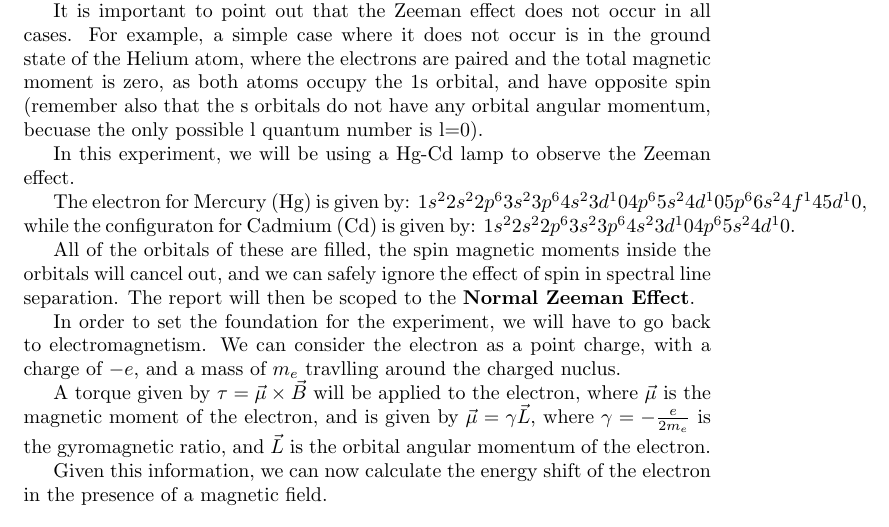
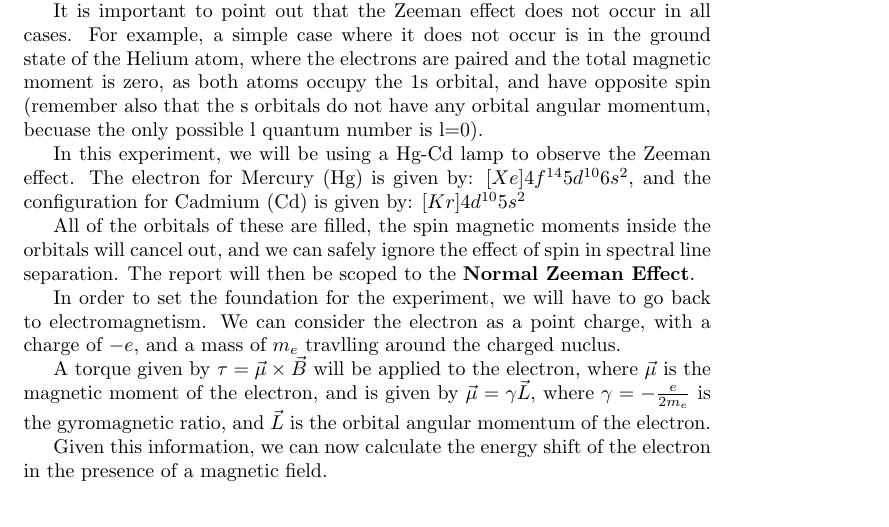
Before and after one commit to Mateusz-alicante/PHY294-2w, a LaTeX document (main.tex, which reads intro/intro.tex): part of page 1 of 4, cut so that both start at the same text. Compiled offline with pdfLaTeX.

Commit message:
Changed electron config to Noble gas notation

```diff
--- a/intro/intro.tex
+++ b/intro/intro.tex
@@ -11,10 +11,8 @@ is in the ground state of the Helium atom, where the electrons are paired and th
 and have opposite spin (remember also that the s orbitals do not have any orbital angular momentum, becuase the only possible l
 quantum number is l=0).
 
-In this experiment, we will be using a Hg-Cd lamp to observe the Zeeman effect.
-
-The electron for Mercury (Hg) is given by: $1s^2  2s^2 2p^6 3s^2 3p^6 4s^2  3d^10 4p^6 5s^2  4d^10 5p^6  6s^2 4f^14 5d^10$, while the
-configuraton for Cadmium (Cd) is given by: $1s^2 2s^2 2p^6 3s^2 3p^6 4s^2 3d^10 4p^6 5s^2 4d^10$.
+In this experiment, we will be using a Hg-Cd lamp to observe the Zeeman effect. The electron for Mercury (Hg) is given by: $[Xe] 4f^{14} 5d^{10} 6s^2$, and the
+configuration for Cadmium (Cd) is given by: $[Kr] 4d^{10} 5s^2$
 
 All of the orbitals of these are filled, the spin magnetic moments inside the orbitals will cancel out,
 and we can safely ignore the effect of spin in spectral line separation. The report will then be scoped to the
```
Also changed, not shown: main.pdf.
